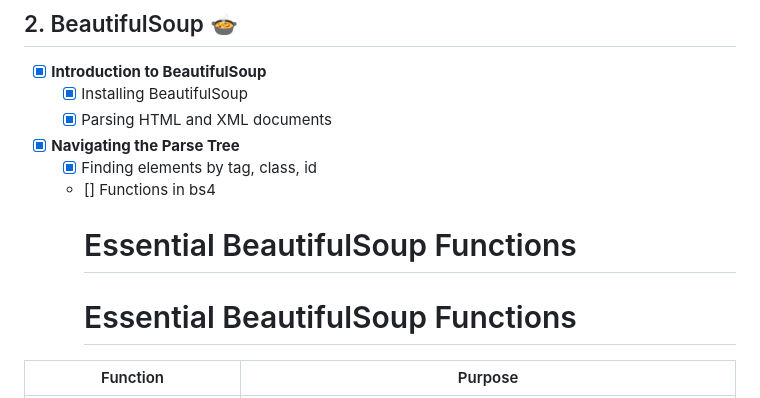
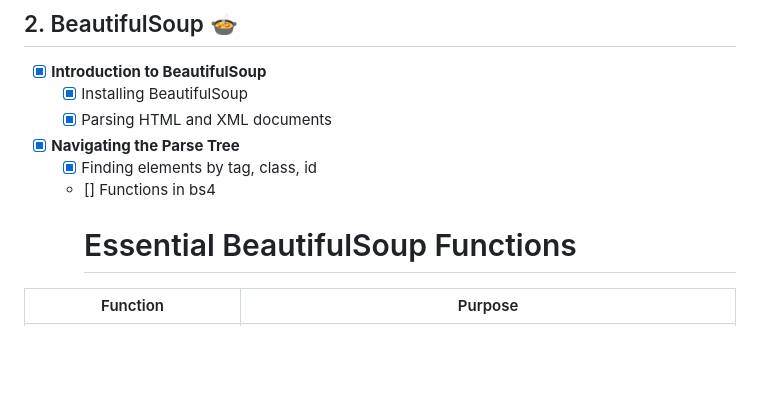
Before and after one commit to Anirudhrarao/web-scraping-101, a Markdown page: README.md, the part around the change. Drawn GitHub-style; blank space fills up the shorter version.

```diff
--- a/README.md
+++ b/README.md
@@ -20,8 +20,7 @@
 - [X] **Navigating the Parse Tree**
   - [X] Finding elements by tag, class, id
   - [] Functions in bs4
-       # Essential BeautifulSoup Functions
-       # Essential BeautifulSoup Functions
+    # Essential BeautifulSoup Functions
 
 | Function                | Purpose                                                                                       |
 |-------------------------|-----------------------------------------------------------------------------------------------|
```
